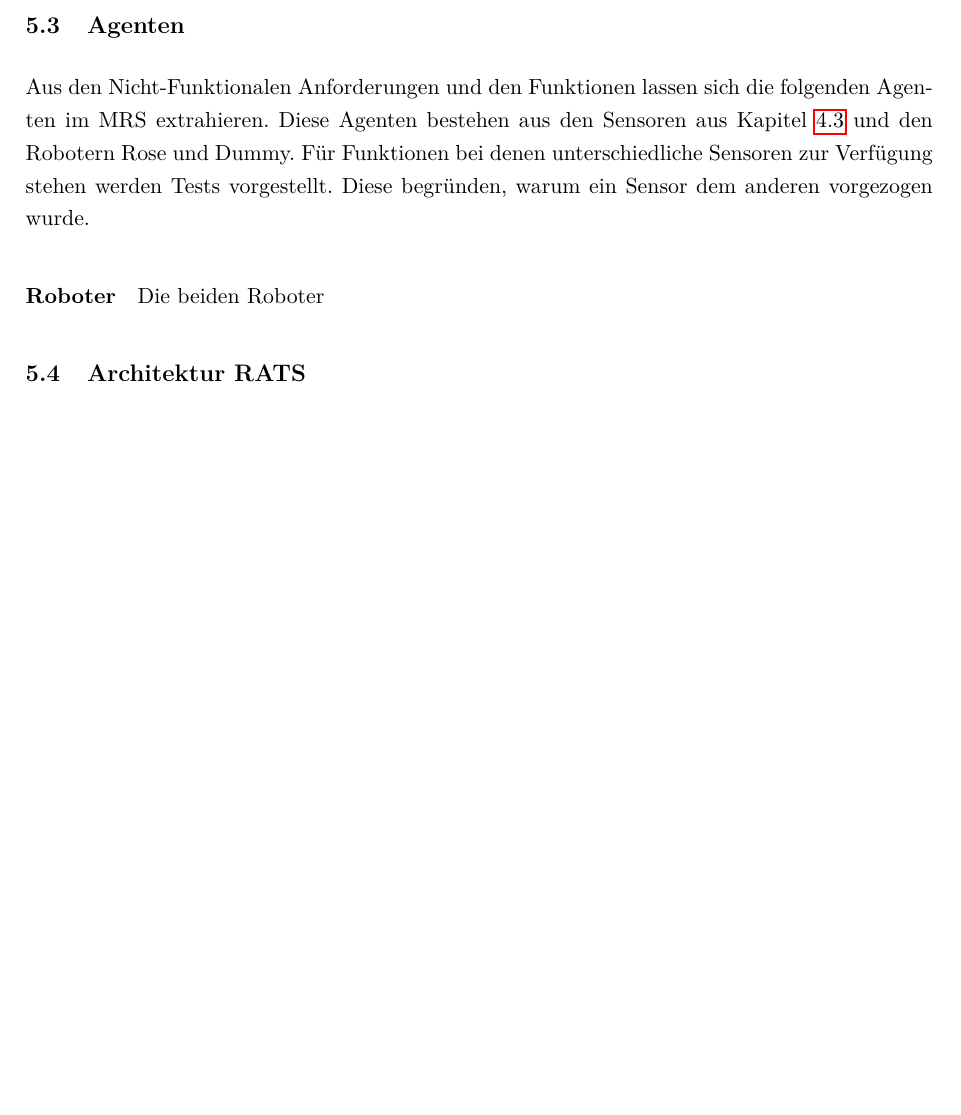
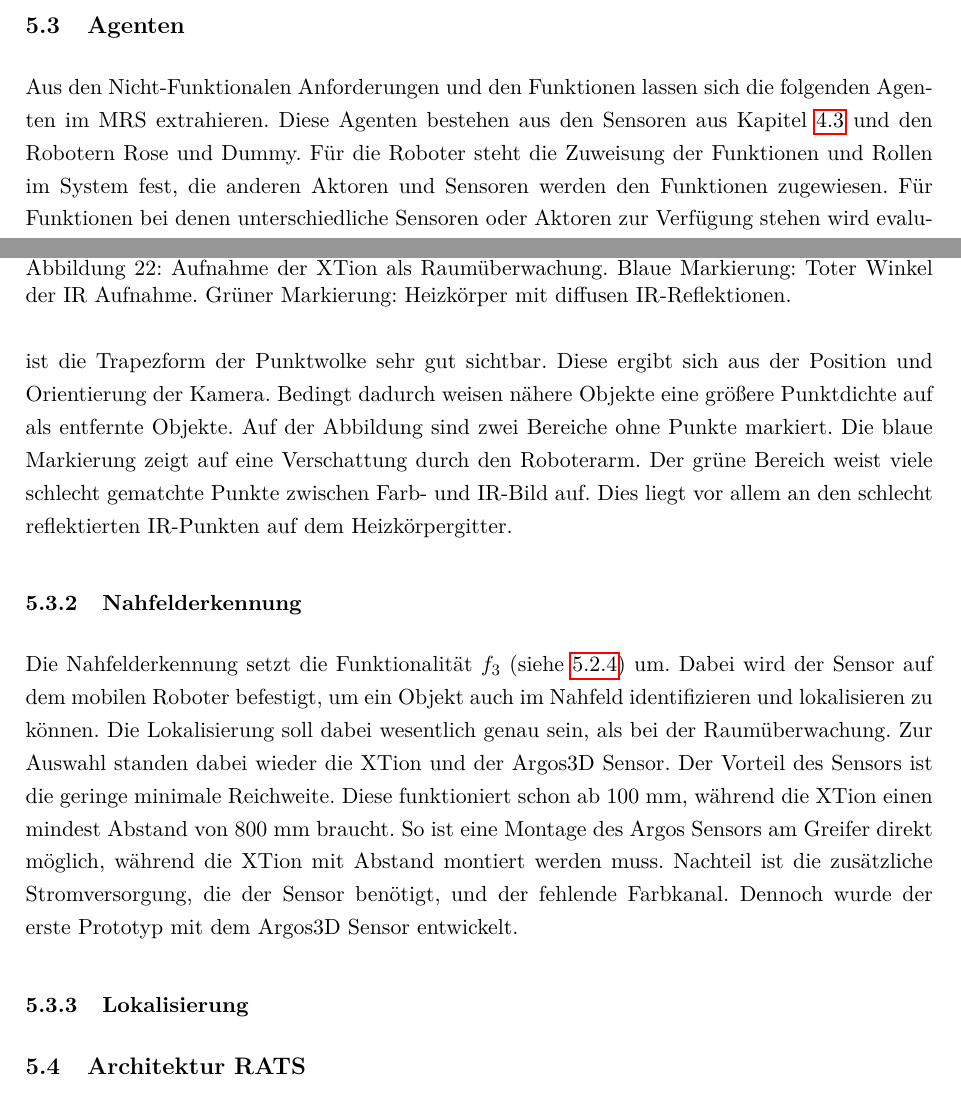
Before and after one commit to Reilif/mscrr, a LaTeX paper (abschlussarbeit.tex, which reads tex/entwicklung.tex): part of page 55 of 66 before the commit and two parts of pages 56 and 57 of 68 after it, the two joined at a grey line, cut so that both start at the same text, the shorter picture padded with empty space. Compiled offline with pdfLaTeX.

Commit message:
Zwischenb

```diff
--- a/tex/entwicklung.tex
+++ b/tex/entwicklung.tex
@@ -260,6 +263,7 @@
 
 
 \subsection{Agenten}
-Aus den Nicht-Funktionalen Anforderungen und den Funktionen lassen sich die folgenden Agenten im MRS extrahieren. Diese Agenten bestehen aus den Sensoren aus Kapitel \ref{sec:aufbau-sensoren} und den Robotern Rose und Dummy. Für Funktionen bei denen unterschiedliche Sensoren zur Verfügung stehen werden Tests vorgestellt. Diese begründen, warum ein Sensor dem anderen vorgezogen wurde.
+Aus den Nicht-Funktionalen Anforderungen und den Funktionen lassen sich die folgenden Agenten im MRS extrahieren. Diese Agenten bestehen aus den Sensoren aus Kapitel \ref{sec:aufbau-sensoren} und den Robotern Rose und Dummy. Für die Roboter steht die Zuweisung der Funktionen und Rollen im System fest, die anderen Aktoren und Sensoren werden den Funktionen zugewiesen. Für Funktionen bei denen unterschiedliche Sensoren oder Aktoren zur Verfügung stehen wird evaluiert welcher Hardware die Funktion am besten löst.
 
-\paragraph{Roboter} Die beiden Roboter
+\subsubsection{Raumüberwachung}
+Die Raumüberwachung ist zur Identifizierung und Lokalisierung von Objekten zuständig (siehe $f_2$\ref{sec:funraum}). Dabei soll das Kamerasystem eine große Fläche mit einer hohen Auflösung observieren. Als Hardware Lösungen standen dabei das XTion Kamera System oder der Argos3D Sensor zur Auswahl. Da der Tiefensensor jedoch eine kleinere Auflösung als die XTion hat und kein Farbbild liefert, wird für die Umsetzung des MRS die XTion ausgewählt. Diese wurde plangemäß nach Abbildung \ref{fig:basic-aufbau-teststand} und \ref{fig:basic-aufbau-teststandh} an der Wand montiert. Zur Befestigung wurde eine zusätzliche Halterung mit dem 3D-Drucker gedruckt. Diese ermöglicht einen größeren Winkel in der Ausrichtung. Der eingestellte Winkel beträgt -62 \textdegree um die globale X-Achse. Durch die Höhe und den eingestellten Winkel ergibt sich eine Observerationsfläche auf der globalen X-Y-Ebene von 5,075 $m^2$. In Abbildung \ref{fig:imghawk} sieht man eine aufgenommene Punktwolke der angebrachten Kamera. Auf dieser ist die Trapezform der Punktwolke sehr gut sichtbar. Diese ergibt sich aus der Position und Orientierung der Kamera. Bedingt dadurch weisen nähere Objekte eine größere Punktdichte auf als entfernte Objekte. Auf der Abbildung sind zwei Bereiche ohne Punkte markiert. Die blaue Markierung zeigt auf eine Verschattung durch den Roboterarm. Der grüne Bereich weist viele schlecht gematchte Punkte zwischen Farb- und IR-Bild auf. Dies liegt vor allem an den schlecht reflektierten IR-Punkten auf dem Heizkörpergitter.
@@ -266,2 +274,13 @@
+	\caption[Raumüberwachung Aufnahme]{Aufnahme der XTion als Raumüberwachung. Blaue Markierung: Toter Winkel der IR Aufnahme. Grüner Markierung: Heizkörper mit diffusen IR-Reflektionen.}
+	\label{fig:imghawk}
+\end{figure}
+
+\subsubsection{Nahfelderkennung}
+Die Nahfelderkennung setzt die Funktionalität $f_3$ (siehe \ref{sec:funnah}) um. Dabei wird der Sensor auf dem mobilen Roboter befestigt, um ein Objekt auch im Nahfeld identifizieren und lokalisieren zu können. Die Lokalisierung soll dabei wesentlich genau sein, als bei der Raumüberwachung. Zur Auswahl standen dabei wieder die XTion und der Argos3D Sensor. Der Vorteil des Sensors ist die geringe minimale Reichweite. Diese funktioniert schon ab 100 mm, während die XTion einen mindest Abstand von 800 mm braucht. So ist eine Montage des Argos Sensors am Greifer direkt möglich, während die XTion mit Abstand montiert werden muss. Nachteil ist die zusätzliche Stromversorgung, die der Sensor benötigt, und der fehlende Farbkanal. Dennoch wurde der erste Prototyp mit dem Argos3D Sensor entwickelt.
+
+\subsubsection{Lokalisierung}
+
+
+
 \subsection{Architektur RATS}
 \subsection{Inverse Kinematik}
```
Also changed, not shown: fig/imgxtion.png (added), fig/screenrviz.png (added), tex/entwicklung.tex (7 more changed lines), 10 other files.
